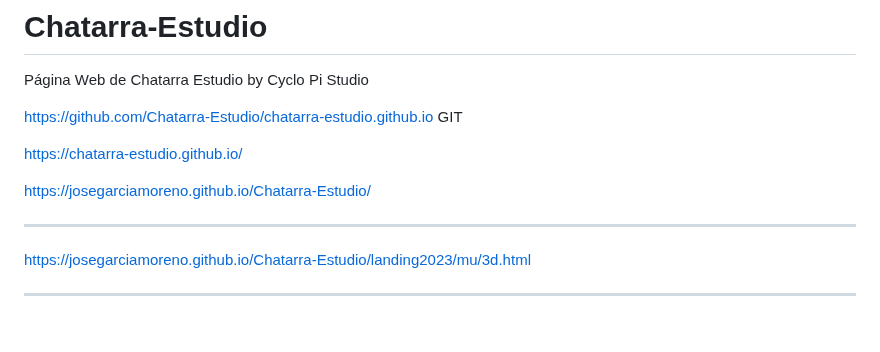
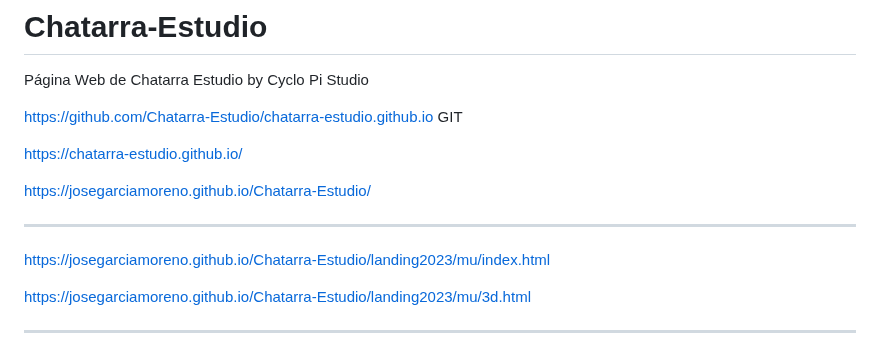
Before and after one commit to JoseGarciaMoreno/Chatarra-Estudio, a Markdown page: README.md, the part around the change. Rendered like a GitHub page; blank space fills up the shorter version.

```diff
--- a/README.md
+++ b/README.md
@@ -9,6 +9,8 @@ https://chatarra-estudio.github.io/
 https://josegarciamoreno.github.io/Chatarra-Estudio/
 
 ------------------------------------------
+
+https://josegarciamoreno.github.io/Chatarra-Estudio/landing2023/mu/index.html
 
 https://josegarciamoreno.github.io/Chatarra-Estudio/landing2023/mu/3d.html
 
```
